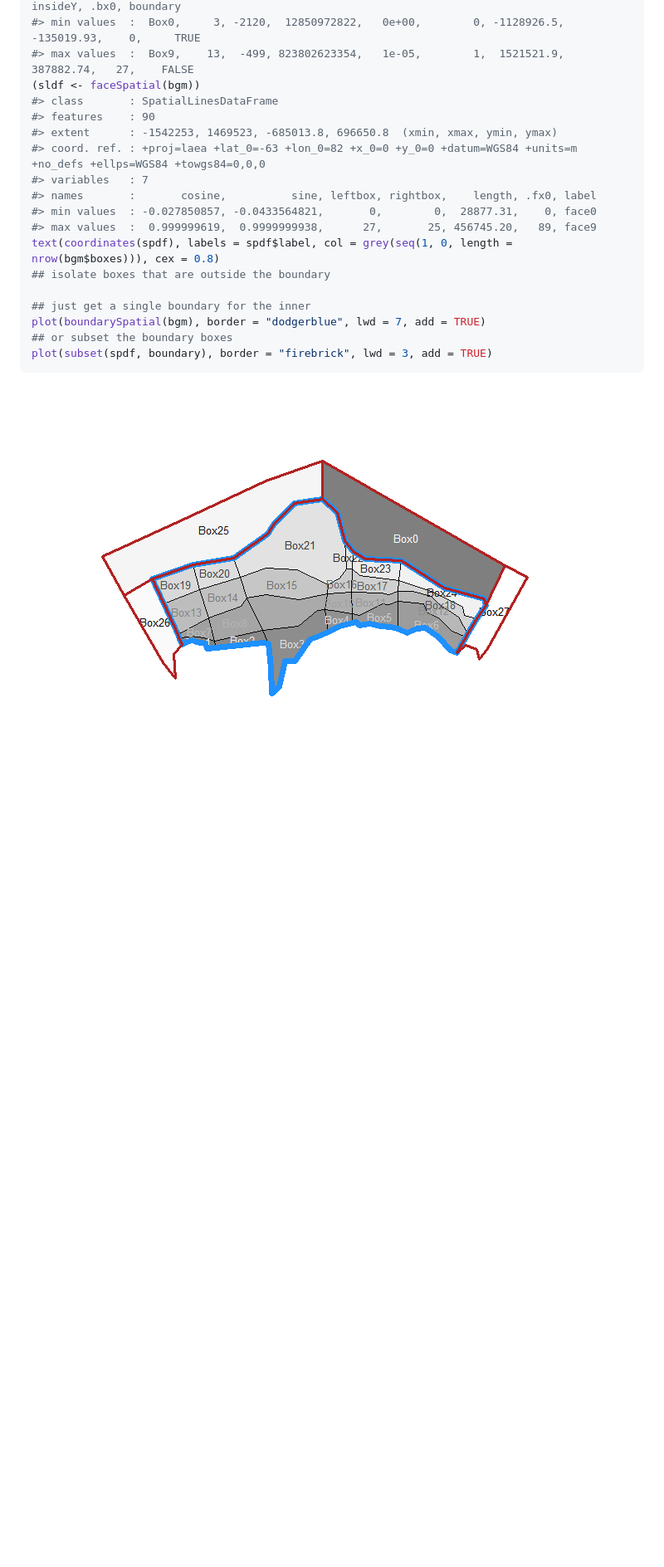
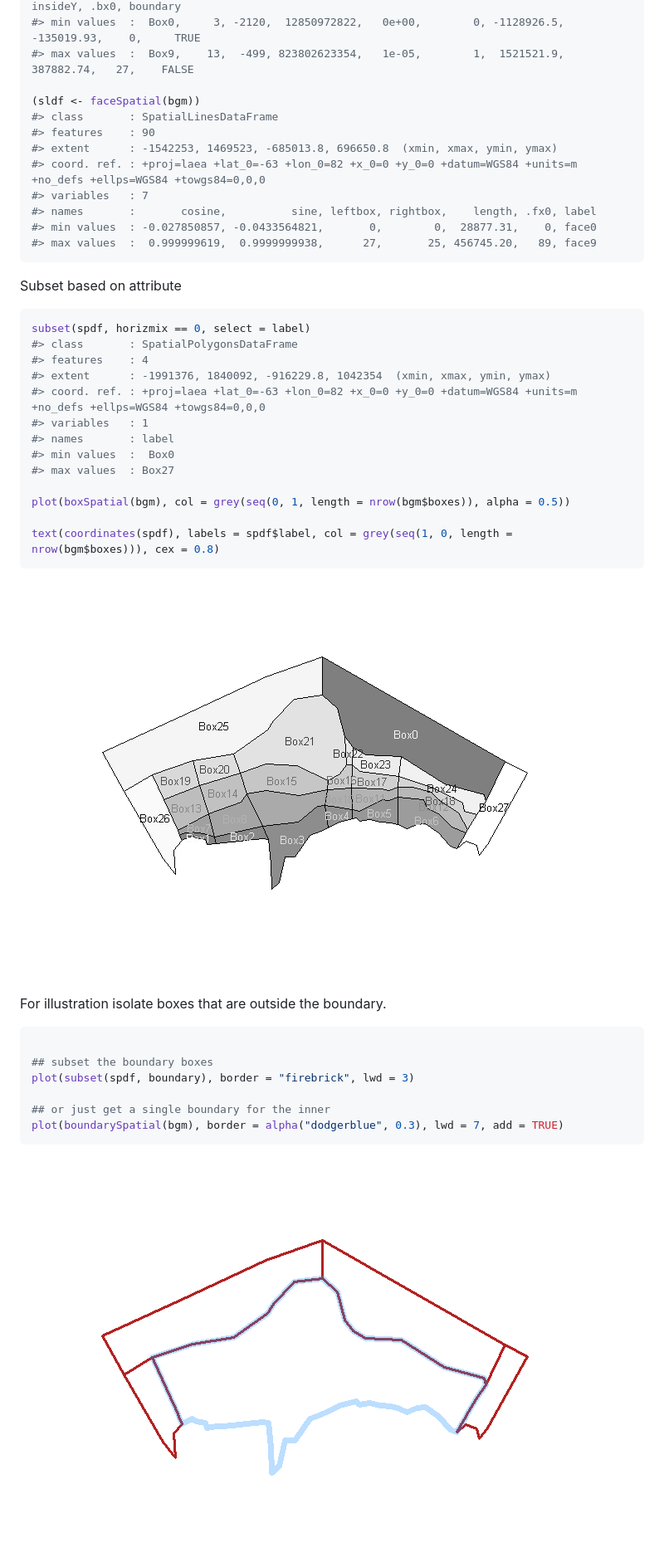
Before and after one commit to AustralianAntarcticDivision/rbgm, a Markdown page: README.md, the part around one of its changes. Shown at 83% size. Drawn GitHub-style; pictures changed too: figure/README-unnamed-chunk-3-1.png, figure/README-unnamed-chunk-6-1.png (added), figure/README-unnamed-chunk-7-1.png (added); blank space fills up the shorter version.

````diff
--- a/README.md
+++ b/README.md
@@ -43,6 +70,7 @@ plot(boxSpatial(bgm), col = grey(seq(0, 1, length = nrow(bgm$boxes)), alpha = 0.
 #> names       : label, nconn,  botz,         area, vertmix, horizmix,    insideX,    insideY, .bx0, boundary
 #> min values  :  Box0,     3, -2120,  12850972822,   0e+00,        0, -1128926.5, -135019.93,    0,     TRUE
 #> max values  :  Box9,    13,  -499, 823802623354,   1e-05,        1,  1521521.9,  387882.74,   27,    FALSE
+
 (sldf <- faceSpatial(bgm))
 #> class       : SpatialLinesDataFrame
 #> features    : 90
@@ -52,13 +80,38 @@ plot(boxSpatial(bgm), col = grey(seq(0, 1, length = nrow(bgm$boxes)), alpha = 0.
 #> names       :       cosine,          sine, leftbox, rightbox,    length, .fx0, label
 #> min values  : -0.027850857, -0.0433564821,       0,        0,  28877.31,    0, face0
 #> max values  :  0.999999619,  0.9999999938,      27,       25, 456745.20,   89, face9
-text(coordinates(spdf), labels = spdf$label, col = grey(seq(1, 0, length = nrow(bgm$boxes))), cex = 0.8)
-## isolate boxes that are outside the boundary
-
-## just get a single boundary for the inner
-plot(boundarySpatial(bgm), border = "dodgerblue", lwd = 7, add = TRUE)
-## or subset the boundary boxes
-plot(subset(spdf, boundary), border = "firebrick", lwd = 3, add = TRUE)
 ```
 
-![](figure/README-unnamed-chunk-3-1.png)<!-- -->
+Subset based on attribute
+
+``` r
+subset(spdf, horizmix == 0, select = label)
+#> class       : SpatialPolygonsDataFrame
+#> features    : 4
+#> extent      : -1991376, 1840092, -916229.8, 1042354  (xmin, xmax, ymin, ymax)
+#> coord. ref. : +proj=laea +lat_0=-63 +lon_0=82 +x_0=0 +y_0=0 +datum=WGS84 +units=m +no_defs +ellps=WGS84 +towgs84=0,0,0
+#> variables   : 1
+#> names       : label
+#> min values  :  Box0
+#> max values  : Box27
+
+plot(boxSpatial(bgm), col = grey(seq(0, 1, length = nrow(bgm$boxes)), alpha = 0.5))
+
+text(coordinates(spdf), labels = spdf$label, col = grey(seq(1, 0, length = nrow(bgm$boxes))), cex = 0.8)
+```
+
+![](figure/README-unnamed-chunk-6-1.png)<!-- -->
+
+For illustration isolate boxes that are outside the boundary.
+
+``` r
+
+## subset the boundary boxes
+plot(subset(spdf, boundary), border = "firebrick", lwd = 3)
+
+## or just get a single boundary for the inner
+plot(boundarySpatial(bgm), border = alpha("dodgerblue", 0.3), lwd = 7, add = TRUE)
+```
+
+![](figure/README-unnamed-chunk-7-1.png)<!-- -->
+
````
Also changed, not shown: other parts of README.md (+33 -5 lines), figure/README-unnamed-chunk-5-1.png (added), figure/README-unnamed-chunk-8-1.png (added), 2 other files.
